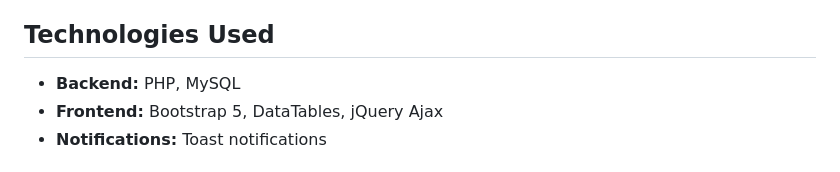
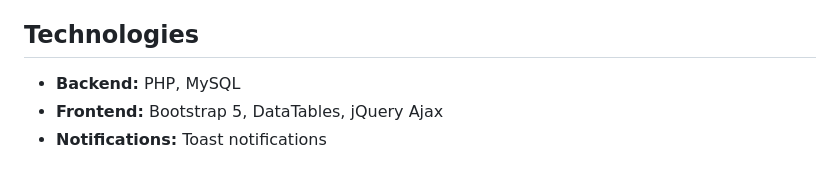
Before and after one commit to Vivek-1102/PHP-CMS, a Markdown page: README.md, the part around the change. Drawn GitHub-style.

```diff
--- a/README.md
+++ b/README.md
@@ -22,7 +22,7 @@ Welcome to the PHP-CMS Project! This Content Management System (CMS) is develope
 - **Interactive Data Tables:** Enhanced user interaction with DataTables.
 - **Toast Notifications:** Instant feedback for CRUD operations.
 
-## Technologies Used
+## Technologies
 
 - **Backend:** PHP, MySQL
 - **Frontend:** Bootstrap 5, DataTables, jQuery Ajax
```
